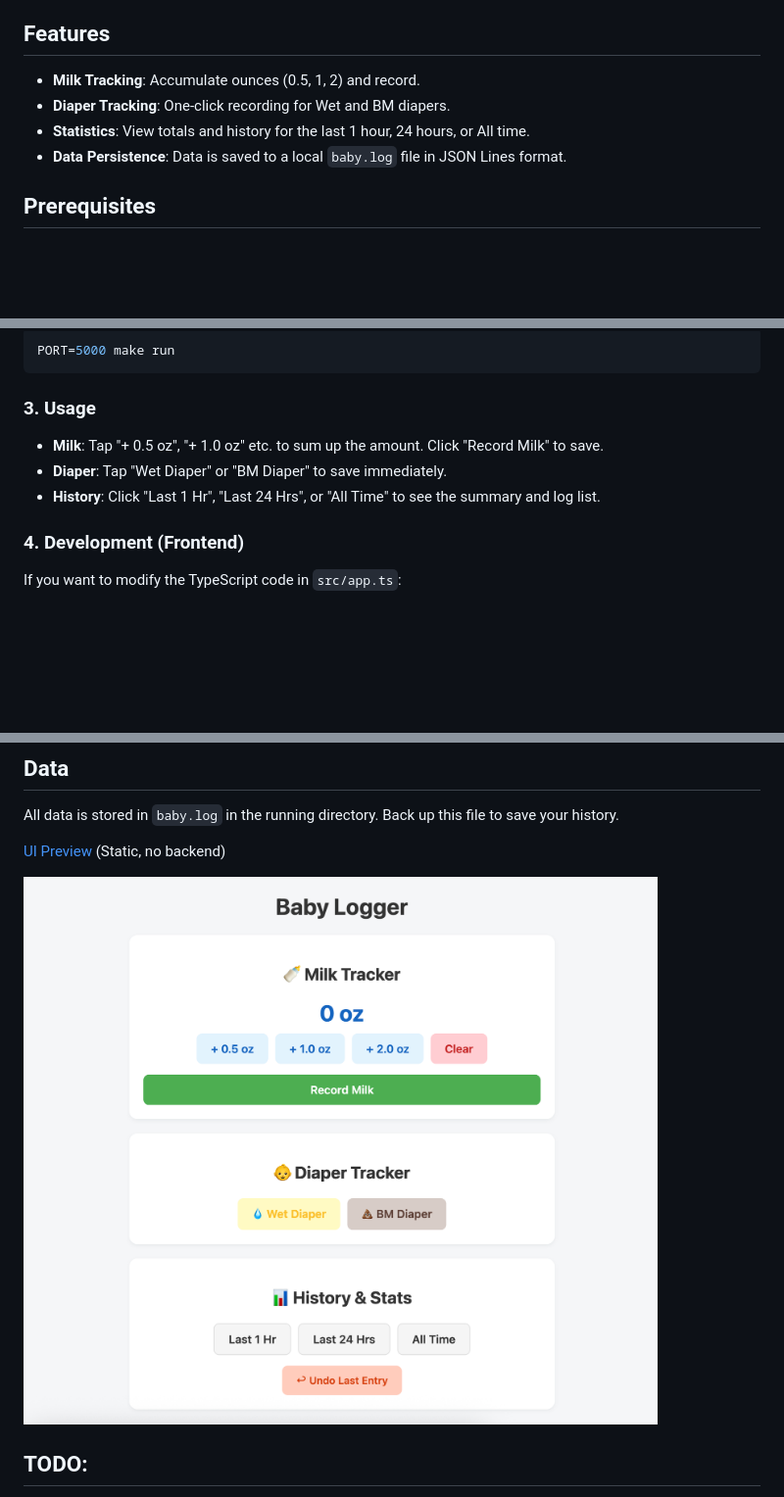
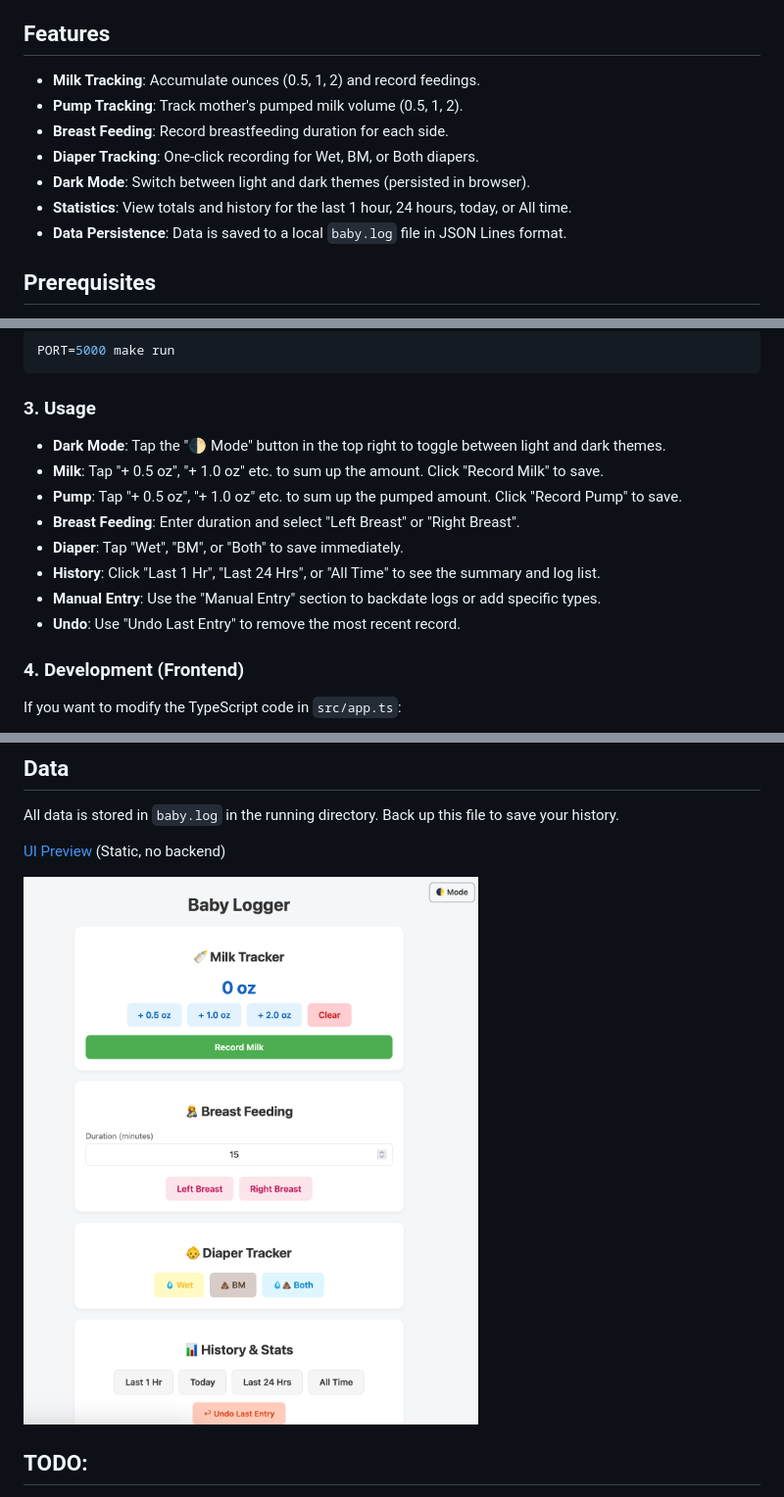
Before and after one commit to Br1an6/baby-logger, a Markdown page: README.md, 3 parts joined by grey strips. Shown: that part at 98% size. GitHub-like rendering; pictures changed too: img/baby-logger.png; blank space fills up the shorter version.

Commit message:
dark mode 🌓 and milk pump logging

````diff
--- a/README.md
+++ b/README.md
@@ -4,9 +4,12 @@ A simple self-hosted web service to track baby activities (Milk, Wet Diapers, BM
 Built with a **Golang** backend and **TypeScript** frontend. Please note that this has no Auth options. Please run this locally.
 
 ## Features
-- **Milk Tracking**: Accumulate ounces (0.5, 1, 2) and record.
-- **Diaper Tracking**: One-click recording for Wet and BM diapers.
-- **Statistics**: View totals and history for the last 1 hour, 24 hours, or All time.
+- **Milk Tracking**: Accumulate ounces (0.5, 1, 2) and record feedings.
+- **Pump Tracking**: Track mother's pumped milk volume (0.5, 1, 2).
+- **Breast Feeding**: Record breastfeeding duration for each side.
+- **Diaper Tracking**: One-click recording for Wet, BM, or Both diapers.
+- **Dark Mode**: Switch between light and dark themes (persisted in browser).
+- **Statistics**: View totals and history for the last 1 hour, 24 hours, today, or All time.
 - **Data Persistence**: Data is saved to a local `baby.log` file in JSON Lines format.
 
 ## Prerequisites
@@ -47,9 +50,14 @@ PORT=5000 make run
 ```
 
 ### 3. Usage
+- **Dark Mode**: Tap the "🌓 Mode" button in the top right to toggle between light and dark themes.
 - **Milk**: Tap "+ 0.5 oz", "+ 1.0 oz" etc. to sum up the amount. Click "Record Milk" to save.
-- **Diaper**: Tap "Wet Diaper" or "BM Diaper" to save immediately.
+- **Pump**: Tap "+ 0.5 oz", "+ 1.0 oz" etc. to sum up the pumped amount. Click "Record Pump" to save.
+- **Breast Feeding**: Enter duration and select "Left Breast" or "Right Breast".
+- **Diaper**: Tap "Wet", "BM", or "Both" to save immediately.
 - **History**: Click "Last 1 Hr", "Last 24 Hrs", or "All Time" to see the summary and log list.
+- **Manual Entry**: Use the "Manual Entry" section to backdate logs or add specific types.
+- **Undo**: Use "Undo Last Entry" to remove the most recent record.
 
 ### 4. Development (Frontend)
 If you want to modify the TypeScript code in `src/app.ts`:
````
Also changed, not shown: 3 other files.
